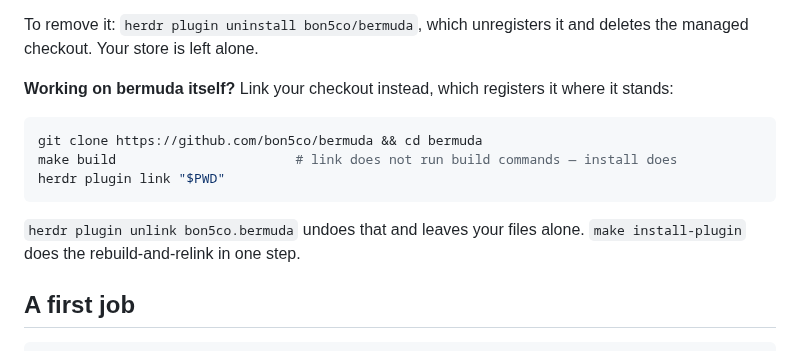
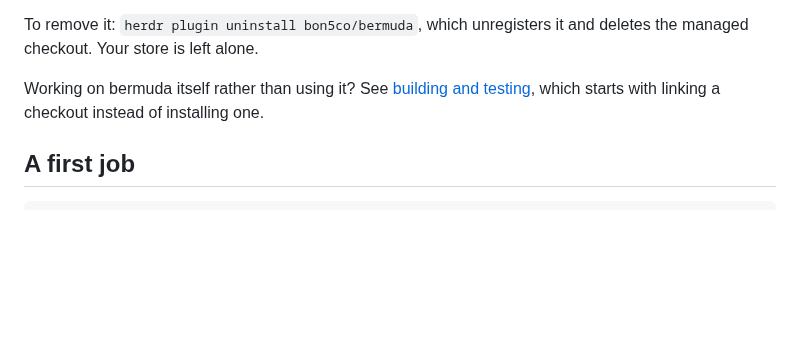
Before and after one commit to bon5co/bermuda, a Markdown page: README.md, the part around the change. Drawn GitHub-style; blank space fills up the shorter version.

````diff
--- a/README.md
+++ b/README.md
@@ -60,17 +60,9 @@ Everything bermuda keeps lives in `~/.bermuda` (override with
 To remove it: `herdr plugin uninstall bon5co/bermuda`, which unregisters it and
 deletes the managed checkout. Your store is left alone.
 
-**Working on bermuda itself?** Link your checkout instead, which registers it
-where it stands:
-
-```bash
-git clone https://github.com/bon5co/bermuda && cd bermuda
-make build                       # link does not run build commands — install does
-herdr plugin link "$PWD"
-```
-
-`herdr plugin unlink bon5co.bermuda` undoes that and leaves your files alone.
-`make install-plugin` does the rebuild-and-relink in one step.
+Working on bermuda itself rather than using it? See
+[building and testing](docs/development.md), which starts with linking a
+checkout instead of installing one.
 
 ## A first job
 
````
Also changed, not shown: docs/development.md (+15 -0 lines), docs/threads.md (+12 -0 lines), assets/thread-claim.png (added), assets/thread-log.png (added), 3 other files.
